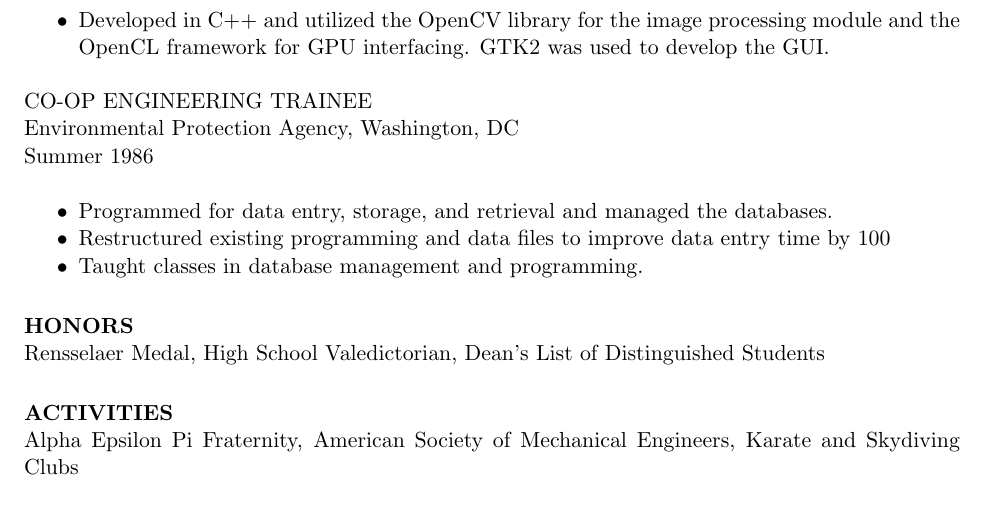
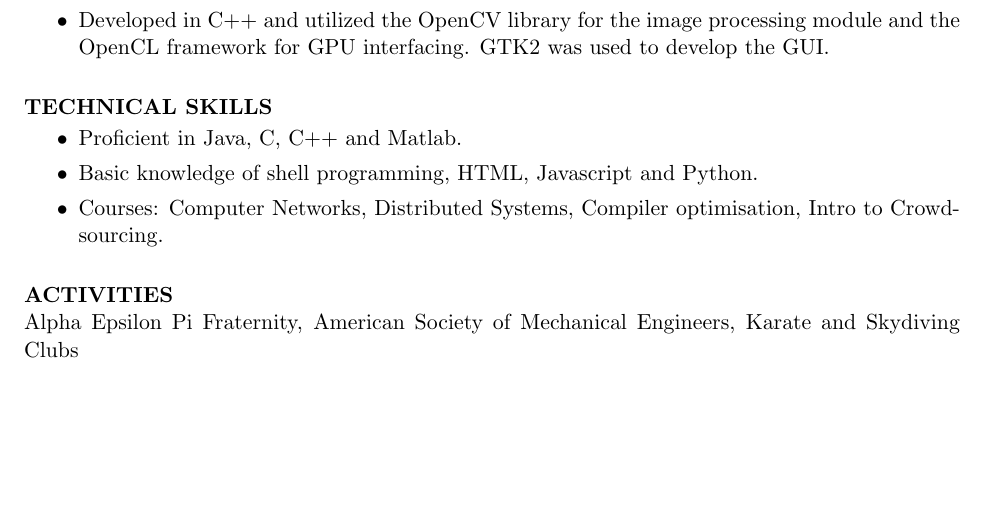
Before and after one commit to sameerjagdale/resume, a LaTeX CV (resume.tex): part of the page, cut so that both start at the same text, the shorter picture padded with empty space. Compiled offline with pdfLaTeX.

Commit message:
Completed techinical skills section

```diff
--- a/resume.tex
+++ b/resume.tex
@@ -53,23 +53,13 @@ temperature, in real time, of plasma during a nuclear fusion reaction from image
 \item Developed in C++ and utilized the OpenCV library for the image processing module and the OpenCL framework for GPU
 interfacing. GTK2 was used to develop the GUI.
 \end{itemize}
-CO-OP ENGINEERING TRAINEE \\
-Environmental Protection Agency, Washington, DC \\
-Summer 1986
-\vspace{0.2in}
- \begin{itemize} \itemsep -2pt
-   \item Programmed for data entry, storage, and retrieval and managed
-    the databases.
-  \item  Restructured existing programming and data files  to  improve
-    data entry time by 100% and data retrieval time by over 500%.
-  \item Taught classes in database management and programming.
+
+\section{TECHNICAL SKILLS}
+\begin{itemize}
+\item Proficient in Java, C, C++ and Matlab.
+\item Basic knowledge of shell programming, HTML, Javascript and Python.
+\item Courses: Computer Networks, Distributed Systems, Compiler optimisation, Intro to Crowdsourcing.
 \end{itemize}
-
-\section{HONORS}
-
-Rensselaer  Medal,  High  School  Valedictorian,  Dean's  List of
-Distinguished Students
-
 \section{ACTIVITIES}
 
 Alpha Epsilon  Pi  Fraternity,  American  Society  of  Mechanical
```
